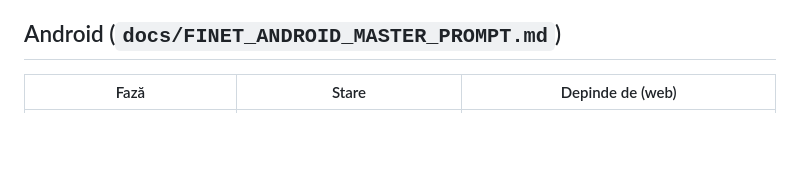
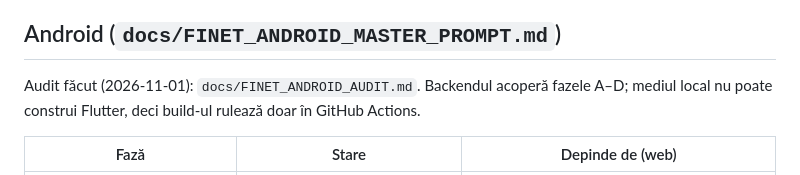
Before and after one commit to levinetit/FINET, a Markdown page: docs/ROADMAP.md, the part around the change. Drawn GitHub-style; blank space fills up the shorter version.

```diff
--- a/docs/ROADMAP.md
+++ b/docs/ROADMAP.md
@@ -304,6 +304,8 @@ Remediate în Faza 0 (T5): F1 (secrete pe rol, `FINET_ROLE`), F2 (date în `/srv
 
 ## Android (`docs/FINET_ANDROID_MASTER_PROMPT.md`)
 
+Audit făcut (2026-11-01): `docs/FINET_ANDROID_AUDIT.md`. Backendul acoperă fazele A–D; mediul local nu poate construi Flutter, deci build-ul rulează doar în GitHub Actions.
+
 | Fază | Stare | Depinde de (web) |
 |---|---|---|
 | A — Fundație (Flutter în `mobile/`, temă, navigare, client Dio, date simulate, CI) | neimplementat | — |
```
Also changed, not shown: docs/FINET_ANDROID_AUDIT.md (added, +106 -0 lines).
